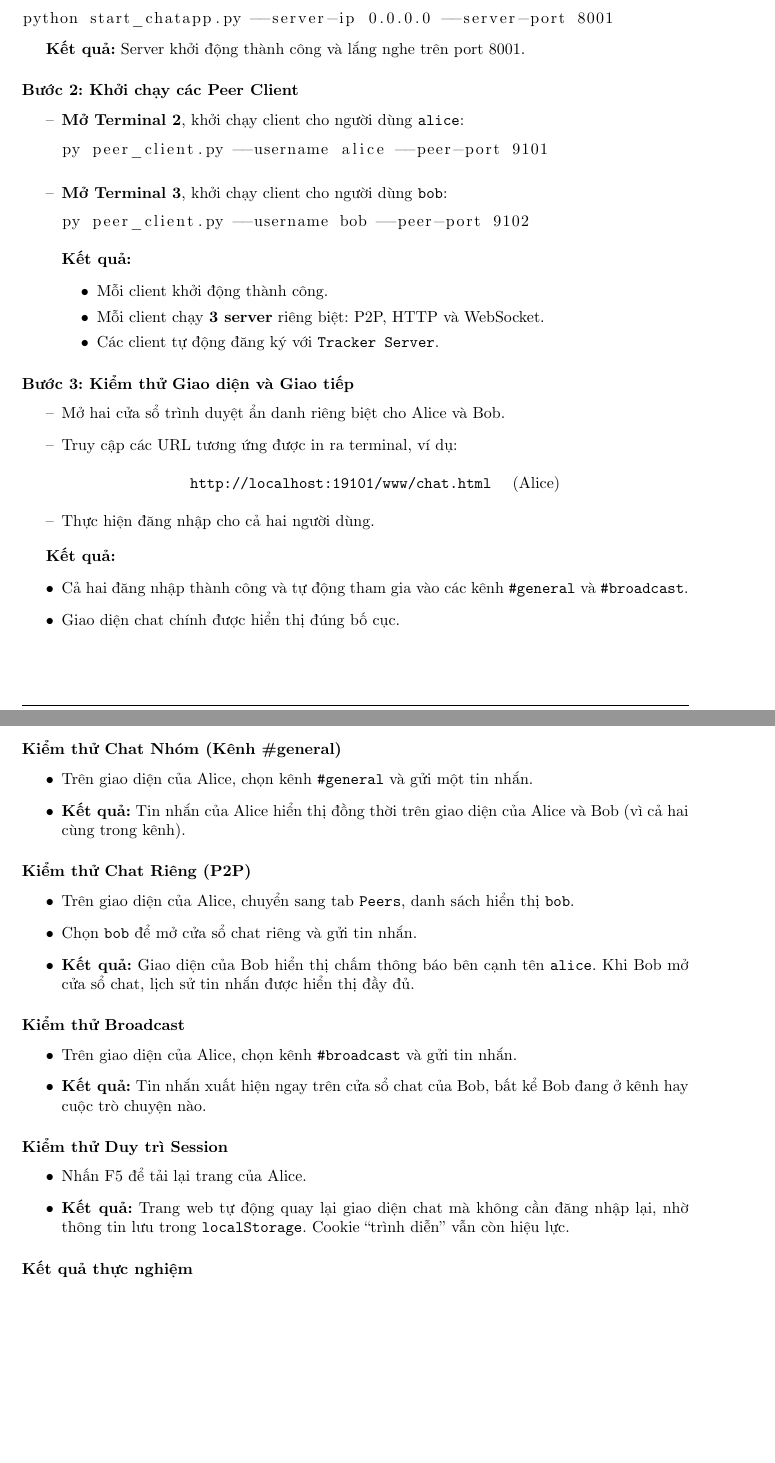
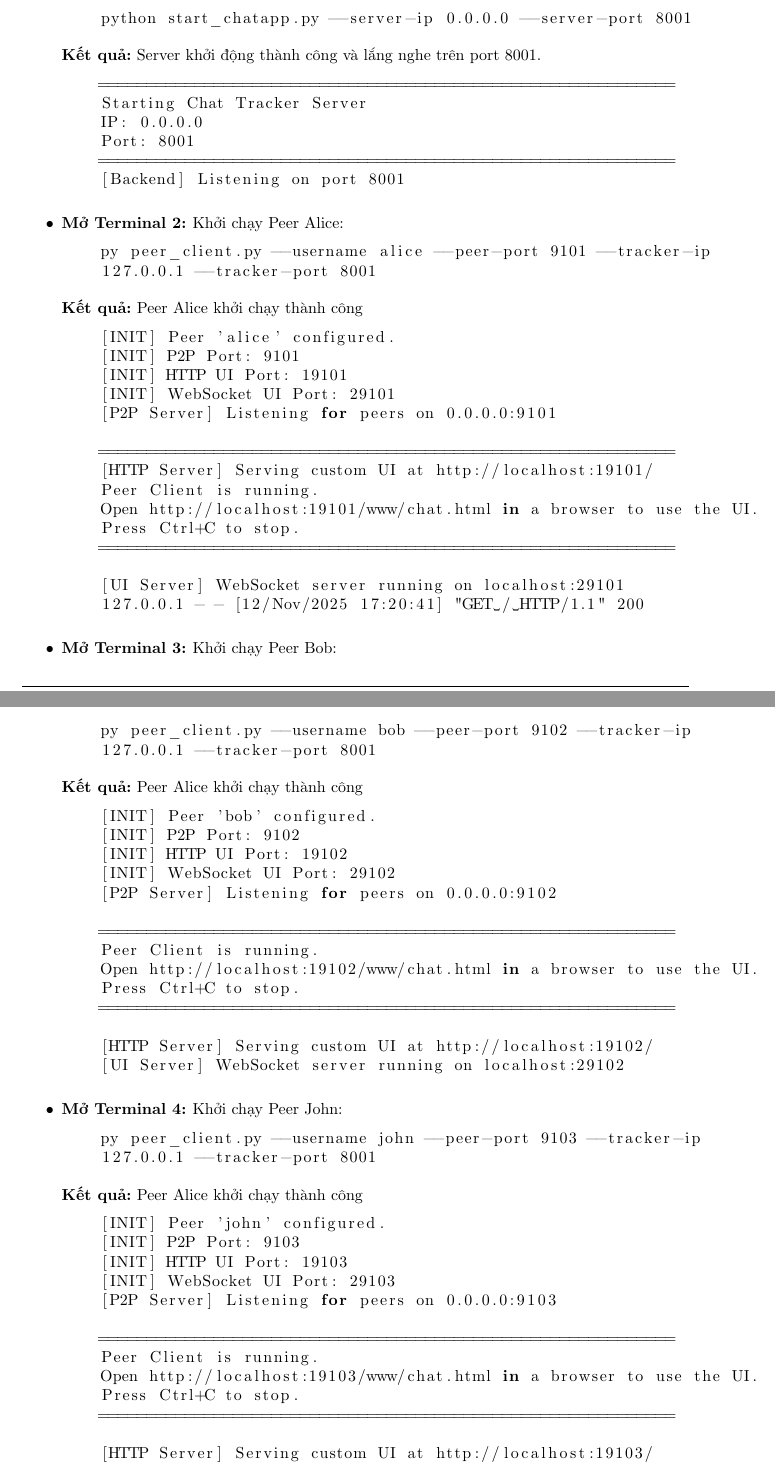
Before and after one commit to MrCopperrrr/Computer_Network_Assignment_1_Report, a LaTeX document (main.tex, which reads Section/5. Chương 5.tex): two parts of pages 32 and 33 of 35, joined at a grey line, cut so that both start at the same text, the shorter picture padded with empty space. Compiled offline with pdfLaTeX.

Commit message:
add content 5.2.3 step 1 and step 2

```diff
--- a/Section/5. Chương 5.tex
+++ b/Section/5. Chương 5.tex
@@ -204,90 +204,90 @@ Kịch bản này kiểm thử toàn bộ luồng hoạt động của \textbf{
+\begin{itemize}
+    \item \textbf{Mở Terminal 1: }Khởi chạy Tracker Server:
+    \begin{lstlisting}[language=bash]
+    python start_chatapp.py --server-ip 0.0.0.0 --server-port 8001
+    \end{lstlisting}
+    \textbf{Kết quả:} Server khởi động thành công và lắng nghe trên port 8001.
+    \begin{lstlisting}[language=bash]
+    ============================================================
+    Starting Chat Tracker Server
+    IP: 0.0.0.0
+    Port: 8001
+    ============================================================
+    [Backend] Listening on port 8001
+    \end{lstlisting}
+    \item \textbf{Mở Terminal 2: }Khởi chạy Peer Alice:
+    \begin{lstlisting}[language=bash]
+    py peer_client.py --username alice --peer-port 9101 --tracker-ip
+    127.0.0.1 --tracker-port 8001
+    \end{lstlisting}
+    \textbf{Kết quả:} Peer Alice khởi chạy thành công
+    \begin{lstlisting}[language=bash]
+    [INIT] Peer 'alice' configured.
+    [INIT] P2P Port: 9101
+    [INIT] HTTP UI Port: 19101
+    [INIT] WebSocket UI Port: 29101
+    [P2P Server] Listening for peers on 0.0.0.0:9101
 
-\begin{lstlisting}[language=bash]
-python start_chatapp.py --server-ip 0.0.0.0 --server-port 8001
-\end{lstlisting}
+    ============================================================
+    [HTTP Server] Serving custom UI at http://localhost:19101/
+    Peer Client is running.
+    Open http://localhost:19101/www/chat.html in a browser to use the UI.
+    Press Ctrl+C to stop.
+    ============================================================
 
-\textbf{Kết quả:} Server khởi động thành công và lắng nghe trên port 8001.
+    [UI Server] WebSocket server running on localhost:29101
+    127.0.0.1 - - [12/Nov/2025 17:20:41] "GET / HTTP/1.1" 200
+    \end{lstlisting}
+    \item \textbf{Mở Terminal 3: }Khởi chạy Peer Bob:
+    \begin{lstlisting}[language=bash]
+    py peer_client.py --username bob --peer-port 9102 --tracker-ip
+    127.0.0.1 --tracker-port 8001
+    \end{lstlisting}
+    \textbf{Kết quả:} Peer Alice khởi chạy thành công
+    \begin{lstlisting}[language=bash]
+    [INIT] Peer 'bob' configured.
+    [INIT] P2P Port: 9102
+    [INIT] HTTP UI Port: 19102
+    [INIT] WebSocket UI Port: 29102
+    [P2P Server] Listening for peers on 0.0.0.0:9102
 
-\subsubsection*{Bước 2: Khởi chạy các Peer Client}
+    ============================================================
+    Peer Client is running.
+    Open http://localhost:19102/www/chat.html in a browser to use the UI.
+    Press Ctrl+C to stop.
+    ============================================================
 
-\begin{enumerate}[label=--]
-    \item \textbf{Mở Terminal 2}, khởi chạy client cho người dùng \texttt{alice}:
+    [HTTP Server] Serving custom UI at http://localhost:19102/
+    [UI Server] WebSocket server running on localhost:29102
+    \end{lstlisting}
+    \item \textbf{Mở Terminal 4: }Khởi chạy Peer John:
     \begin{lstlisting}[language=bash]
-py peer_client.py --username alice --peer-port 9101
+    py peer_client.py --username john --peer-port 9103 --tracker-ip
+    127.0.0.1 --tracker-port 8001
+    \end{lstlisting}
+    \textbf{Kết quả:} Peer Alice khởi chạy thành công
+    \begin{lstlisting}[language=bash]
+    [INIT] Peer 'john' configured.
+    [INIT] P2P Port: 9103
+    [INIT] HTTP UI Port: 19103
+    [INIT] WebSocket UI Port: 29103
+    [P2P Server] Listening for peers on 0.0.0.0:9103
+
+    ============================================================
+    Peer Client is running.
+    Open http://localhost:19103/www/chat.html in a browser to use the UI.
+    Press Ctrl+C to stop.
+    ============================================================
+
+    [HTTP Server] Serving custom UI at http://localhost:19103/
+    [UI Server] WebSocket server running on localhost:29103
     \end{lstlisting}
 
-    \item \textbf{Mở Terminal 3}, khởi chạy client cho người dùng \texttt{bob}:
-    \begin{lstlisting}[language=bash]
-py peer_client.py --username bob --peer-port 9102
-    \end{lstlisting}
-
-    \textbf{Kết quả:}
-    \begin{itemize}
-        \item Mỗi client khởi động thành công.
-        \item Mỗi client chạy \textbf{3 server} riêng biệt: P2P, HTTP và WebSocket.
-        \item Các client tự động đăng ký với \texttt{Tracker Server}.
-    \end{itemize}
-\end{enumerate}
-
-\subsubsection*{Bước 3: Kiểm thử Giao diện và Giao tiếp}
-
-\begin{enumerate}[label=--]
-    \item Mở hai cửa sổ trình duyệt ẩn danh riêng biệt cho Alice và Bob.
-    \item Truy cập các URL tương ứng được in ra terminal, ví dụ:
-    \begin{center}
-        \texttt{http://localhost:19101/www/chat.html} \quad (Alice)
-    \end{center}
-    \item Thực hiện đăng nhập cho cả hai người dùng.
-\end{enumerate}
-
-\textbf{Kết quả:}
-\begin{itemize}
-    \item Cả hai đăng nhập thành công và tự động tham gia vào các kênh \texttt{\#general} và \texttt{\#broadcast}.
-    \item Giao diện chat chính được hiển thị đúng bố cục.
 \end{itemize}
 
-\subsubsection*{Kiểm thử Chat Nhóm (Kênh \#general)}
 
-\begin{itemize}
-    \item Trên giao diện của Alice, chọn kênh \texttt{\#general} và gửi một tin nhắn.
-    \item \textbf{Kết quả:} Tin nhắn của Alice hiển thị đồng thời trên giao diện của Alice và Bob (vì cả hai cùng trong kênh).
-\end{itemize}
 
-\subsubsection*{Kiểm thử Chat Riêng (P2P)}
 
-\begin{itemize}
-    \item Trên giao diện của Alice, chuyển sang tab \texttt{Peers}, danh sách hiển thị \texttt{bob}.
-    \item Chọn \texttt{bob} để mở cửa sổ chat riêng và gửi tin nhắn.
-    \item \textbf{Kết quả:} Giao diện của Bob hiển thị chấm thông báo bên cạnh tên \texttt{alice}. Khi Bob mở cửa sổ chat, lịch sử tin nhắn được hiển thị đầy đủ.
-\end{itemize}
-
-\subsubsection*{Kiểm thử Broadcast}
-
-\begin{itemize}
-    \item Trên giao diện của Alice, chọn kênh \texttt{\#broadcast} và gửi tin nhắn.
-    \item \textbf{Kết quả:} Tin nhắn xuất hiện ngay trên cửa sổ chat của Bob, bất kể Bob đang ở kênh hay cuộc trò chuyện nào.
-\end{itemize}
-
-\subsubsection*{Kiểm thử Duy trì Session}
-
-\begin{itemize}
-    \item Nhấn F5 để tải lại trang của Alice.
-    \item \textbf{Kết quả:} Trang web tự động quay lại giao diện chat mà không cần đăng nhập lại, nhờ thông tin lưu trong \texttt{localStorage}. Cookie ``trình diễn'' vẫn còn hiệu lực.
-\end{itemize}
-
-\subsubsection*{Kết quả thực nghiệm}
-
-% \begin{figure}[H]
-%     \centering
-%     \includegraphics[width=0.9\textwidth]{images/chat_p2p_demo.png}
-%     \caption{Giao diện của Alice và Bob trong phiên chat P2P.}
-% \end{figure}
-
-% \begin{figure}[H]
-%     \centering
-%     \includegraphics[width=0.85\textwidth]{images/cookie_localstorage_demo.png}
-%     \caption{Cookie và LocalStorage được thiết lập trong Developer Tools.}
-% \end{figure}
 
 \subsubsection*{Kết luận:}
 Toàn bộ luồng hoạt động của ứng dụng chat hybrid — bao gồm khám phá, giao tiếp P2P, chat nhóm, broadcast và duy trì session — đều hoạt động ổn định, đúng với yêu cầu của đề tài. Hệ thống chứng minh tính tích hợp hoàn chỉnh giữa các thành phần HTTP, WebSocket, và P2P.
```
Also changed, not shown: Section/5. Chương 5.tex (4 more changed lines).
